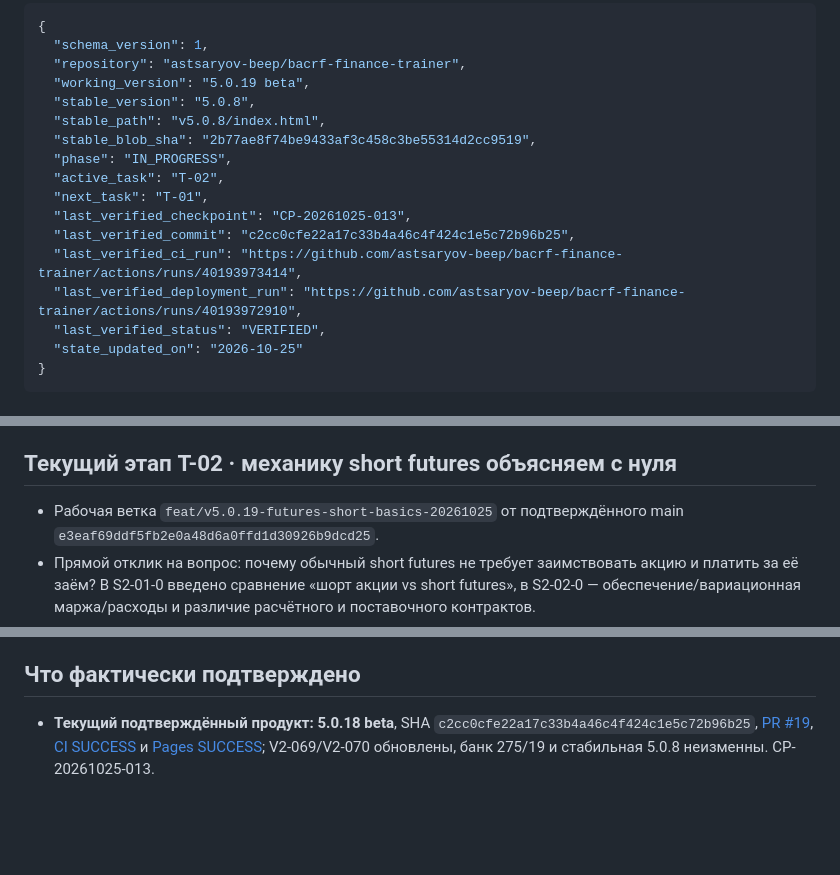
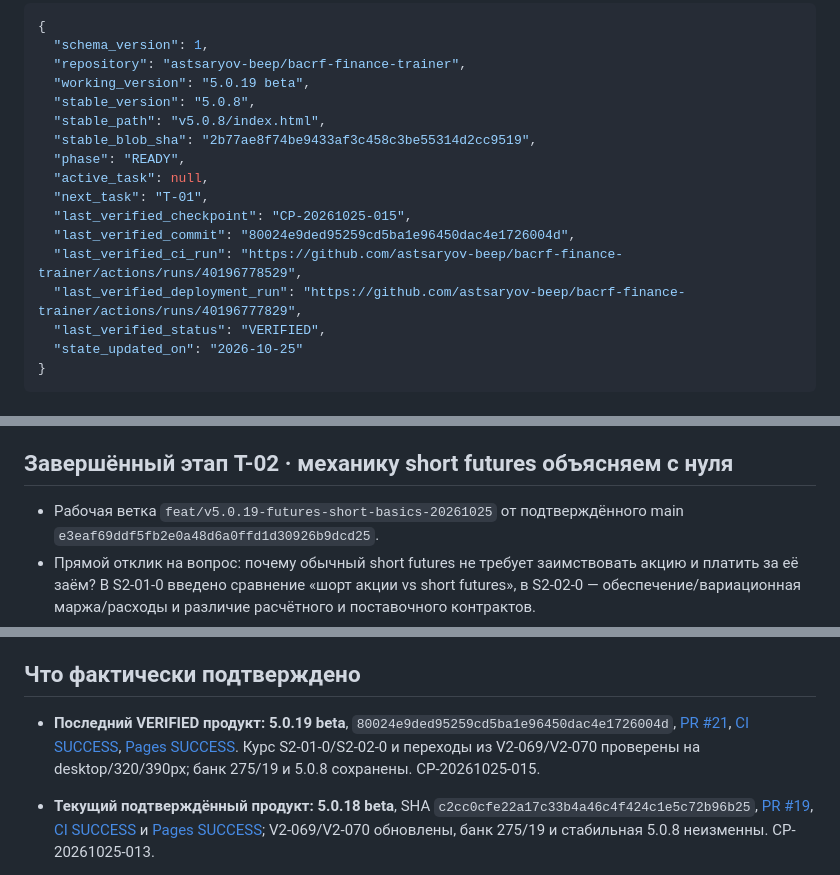
Before and after one commit to astsaryov-beep/bacrf-finance-trainer, a Markdown page: PROJECT_STATE.md, 3 parts joined by grey strips. Drawn GitHub-style; blank space fills up the shorter version.

Commit message:
docs(v5.0.19): record verified release, QA and CP-20261025-015

```diff
--- a/PROJECT_STATE.md
+++ b/PROJECT_STATE.md
@@ -11,13 +11,13 @@
   "stable_version": "5.0.8",
   "stable_path": "v5.0.8/index.html",
   "stable_blob_sha": "2b77ae8f74be9433af3c458c3be55314d2cc9519",
-  "phase": "IN_PROGRESS",
-  "active_task": "T-02",
+  "phase": "READY",
+  "active_task": null,
   "next_task": "T-01",
-  "last_verified_checkpoint": "CP-20261025-013",
-  "last_verified_commit": "c2cc0cfe22a17c33b4a46c4f424c1e5c72b96b25",
-  "last_verified_ci_run": "https://github.com/astsaryov-beep/bacrf-finance-trainer/actions/runs/40193973414",
-  "last_verified_deployment_run": "https://github.com/astsaryov-beep/bacrf-finance-trainer/actions/runs/40193972910",
+  "last_verified_checkpoint": "CP-20261025-015",
+  "last_verified_commit": "80024e9ded95259cd5ba1e96450dac4e1726004d",
+  "last_verified_ci_run": "https://github.com/astsaryov-beep/bacrf-finance-trainer/actions/runs/40196778529",
+  "last_verified_deployment_run": "https://github.com/astsaryov-beep/bacrf-finance-trainer/actions/runs/40196777829",
   "last_verified_status": "VERIFIED",
   "state_updated_on": "2026-10-25"
 }
@@ -45,7 +45,7 @@
 - **5.0.18 VERIFIED:** [PR #19](https://github.com/astsaryov-beep/bacrf-finance-trainer/pull/19) MERGED, [CI SUCCESS](https://github.com/astsaryov-beep/bacrf-finance-trainer/actions/runs/40193973414), [Pages SUCCESS](https://github.com/astsaryov-beep/bacrf-finance-trainer/actions/runs/40193972910), продуктовый коммит `c2cc0cfe22a17c33b4a46c4f424c1e5c72b96b25`. Запись CP-20261025-013. Последующая академическая верификация T-01 всё ещё не завершена.
 - Банк 275/19 и стабильная 5.0.8 не затронуты. После этой точечной доработки вернуться к T-01 S1 страницы 13–32.
 
-## Текущий этап T-02 · механику short futures объясняем с нуля
+## Завершённый этап T-02 · механику short futures объясняем с нуля
 
 - Рабочая ветка `feat/v5.0.19-futures-short-basics-20261025` от подтверждённого main `e3eaf69ddf5fb2e0a48d6a0ffd1d30926b9dcd25`.
 - Прямой отклик на вопрос: почему обычный short futures не требует заимствовать акцию и платить за её заём? В S2-01-0 введено сравнение «шорт акции vs short futures», в S2-02-0 — обеспечение/вариационная маржа/расходы и различие расчётного и поставочного контрактов.
@@ -54,6 +54,9 @@
 - Исходный банк 275/19 и стабильная 5.0.8 не изменяются. После завершения этапа вернуться к T-01 (S1 13–32).
 
 ## Что фактически подтверждено
+
+- **Последний VERIFIED продукт:** **5.0.19 beta**, `80024e9ded95259cd5ba1e96450dac4e1726004d`, [PR #21](https://github.com/astsaryov-beep/bacrf-finance-trainer/pull/21), [CI SUCCESS](https://github.com/astsaryov-beep/bacrf-finance-trainer/actions/runs/40196778529), [Pages SUCCESS](https://github.com/astsaryov-beep/bacrf-finance-trainer/actions/runs/40196777829). Курс S2-01-0/S2-02-0 и переходы из V2-069/V2-070 проверены на desktop/320/390px; банк 275/19 и 5.0.8 сохранены. CP-20261025-015.
+
 
 - **Текущий подтверждённый продукт: 5.0.18 beta**, SHA `c2cc0cfe22a17c33b4a46c4f424c1e5c72b96b25`, [PR #19](https://github.com/astsaryov-beep/bacrf-finance-trainer/pull/19), [CI SUCCESS](https://github.com/astsaryov-beep/bacrf-finance-trainer/actions/runs/40193973414) и [Pages SUCCESS](https://github.com/astsaryov-beep/bacrf-finance-trainer/actions/runs/40193972910); V2-069/V2-070 обновлены, банк 275/19 и стабильная 5.0.8 неизменны. CP-20261025-013.
 
```
Also changed, not shown: other parts of PROJECT_STATE.md (+1 -1 lines).
